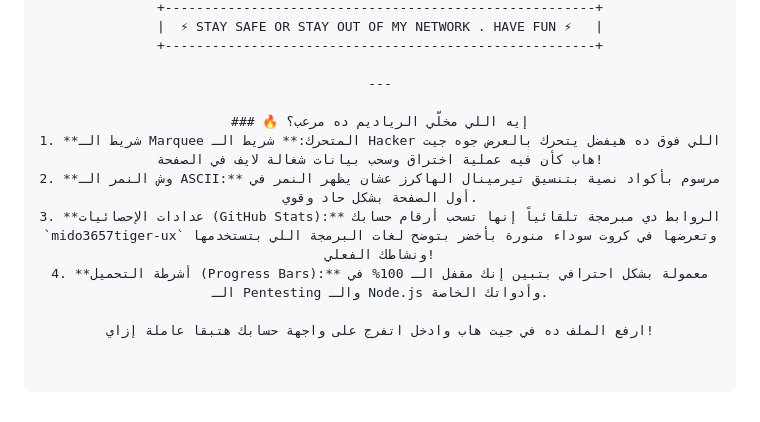
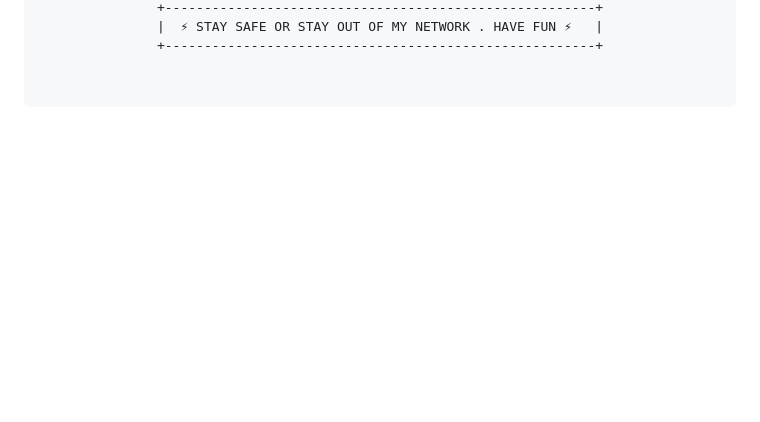
Before and after one commit to mido3657tiger-ux/tiger-cyber-hub, a Markdown page: README.md, the part around one of its changes. GitHub-like rendering; blank space fills up the shorter version.

```diff
--- a/README.md
+++ b/README.md
@@ -83,13 +106,3 @@ iptables -A INPUT -p tcp --dport 80 -m limit --limit 25/minute --limit-burst 100
 +-------------------------------------------------------+
 |  ⚡ STAY SAFE OR STAY OUT OF MY NETWORK . HAVE FUN ⚡   |
 +-------------------------------------------------------+
-
----
-
-### 🔥 إيه اللي مخلّي الرياديم ده مرعب؟
-1. **شريط الـ Marquee المتحرك:** شريط الـ Hacker اللي فوق ده هيفضل يتحرك بالعرض جوه جيت هاب كأن فيه عملية اختراق وسحب بيانات شغالة لايف في الصفحة!
-2. **وش النمر الـ ASCII:** مرسوم بأكواد نصية بتنسيق تيرمينال الهاكرز عشان يظهر النمر في أول الصفحة بشكل حاد وقوي.
-3. **عدادات الإحصائيات (GitHub Stats):** الروابط دي مبرمجة تلقائياً إنها تسحب أرقام حسابك `mido3657tiger-ux` وتعرضها في كروت سوداء منورة بأخضر بتوضح لغات البرمجة اللي بتستخدمها ونشاطك الفعلي!
-4. **أشرطة التحميل (Progress Bars):** معمولة بشكل احترافي بتبين إنك مقفل الـ 100% في الـ Pentesting والـ Node.js وأدواتك الخاصة.
-
-ارفع الملف ده في جيت هاب وادخل اتفرج على واجهة حسابك هتبقا عاملة إزاي!
```
Also changed, not shown: other parts of README.md (+23 -0 lines).
